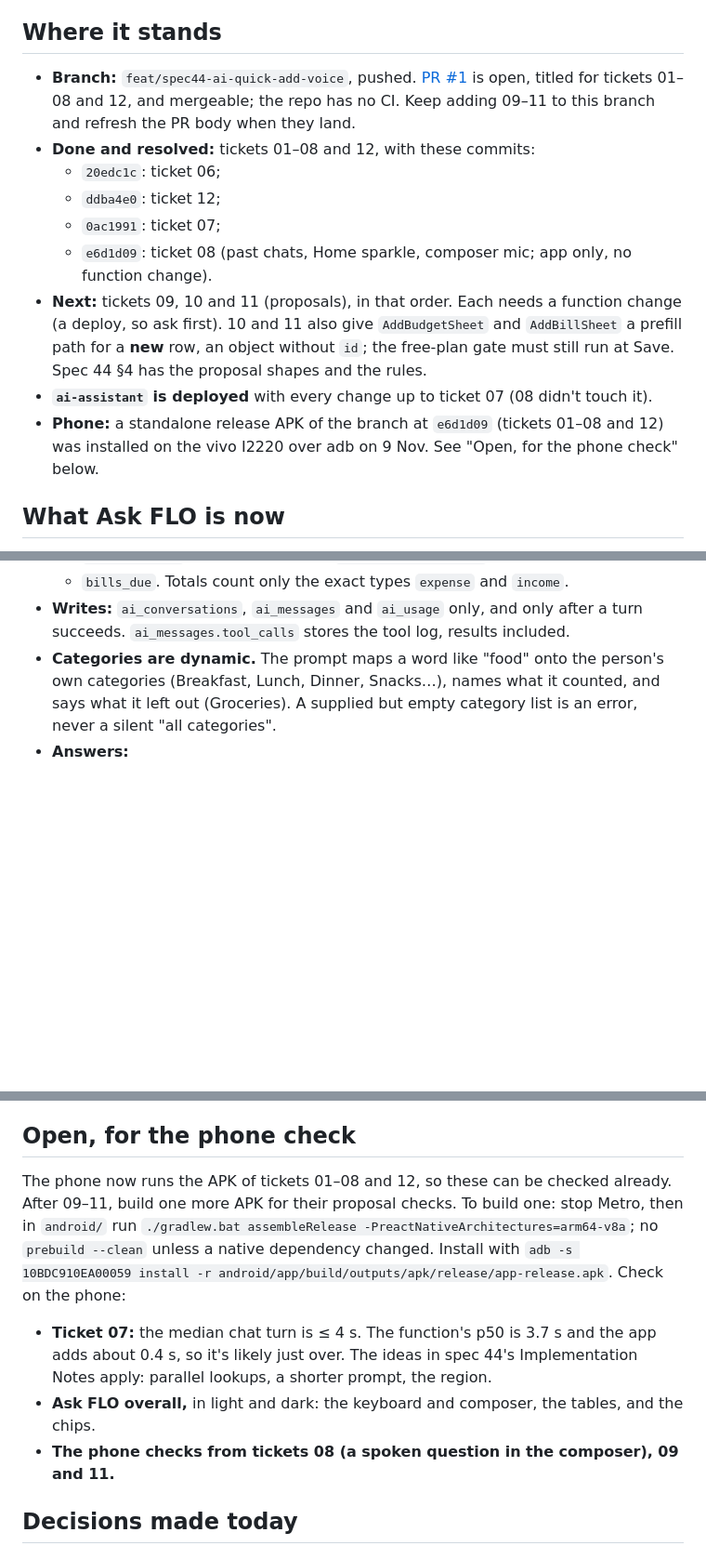
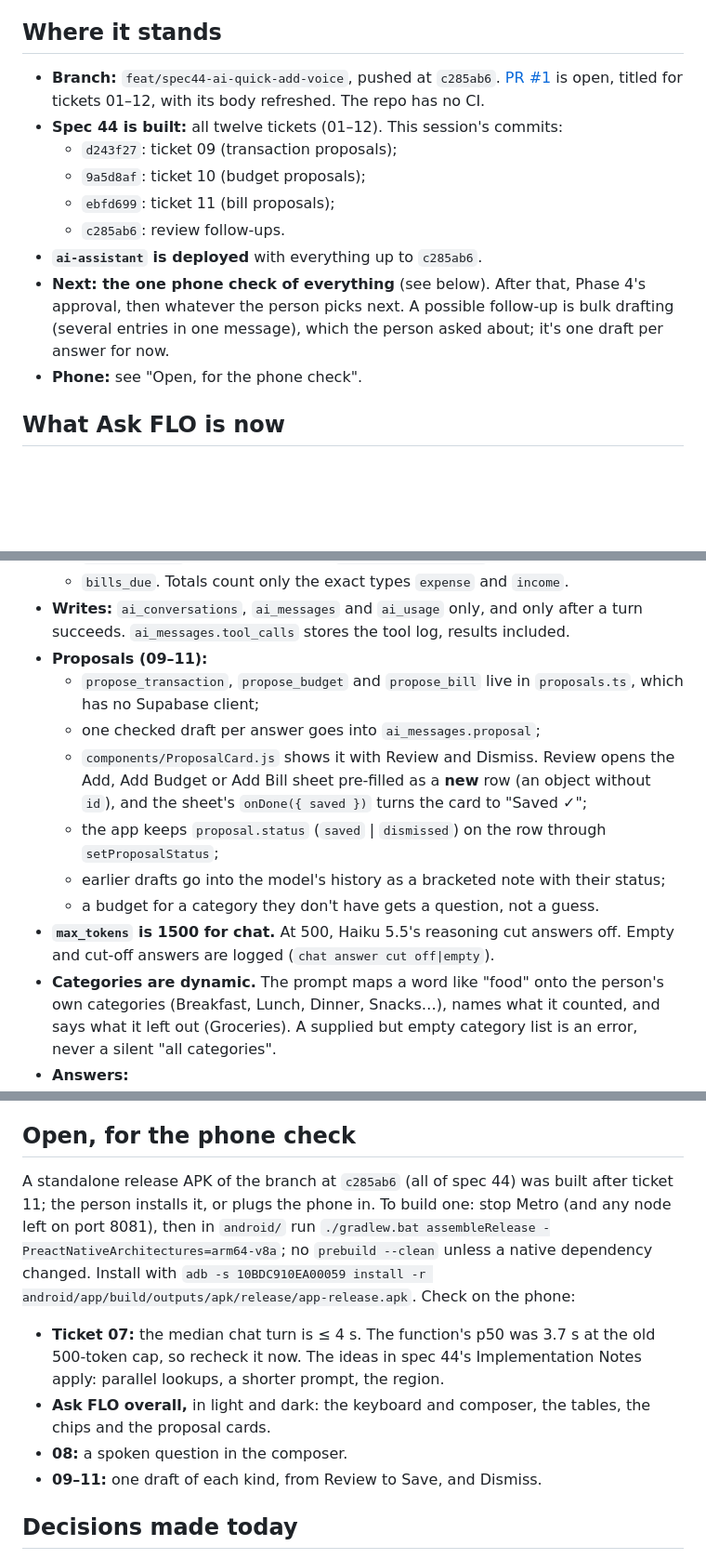
Before and after one commit to Shanks026/flo-expense-tracker-jul26, a Markdown page: handoff.md, 3 parts joined by grey strips. Shown at 93% size. Rendered like a GitHub page; blank space fills up the shorter version.

Commit message:
docs: handoff after spec 44 tickets 09-11
Co-Authored-By: Claude Opus 5.5 <noreply@anthropic.com>

```diff
--- a/handoff.md
+++ b/handoff.md
@@ -17,15 +17,15 @@ Tickets are in `.scratch/ai-assistant/issues/`, and each ticket's Comments say w
   - every number comes from server code, never from the model.
 
 ## Where it stands
-- **Branch:** `feat/spec44-ai-quick-add-voice`, pushed. [PR #1](https://github.com/Shanks026/flo-expense-tracker-jul26/pull/1) is open, titled for tickets 01–08 and 12, and mergeable; the repo has no CI. Keep adding 09–11 to this branch and refresh the PR body when they land.
-- **Done and resolved:** tickets 01–08 and 12, with these commits:
-  - `20edc1c`: ticket 06;
-  - `ddba4e0`: ticket 12;
-  - `0ac1991`: ticket 07;
-  - `e6d1d09`: ticket 08 (past chats, Home sparkle, composer mic; app only, no function change).
-- **Next:** tickets 09, 10 and 11 (proposals), in that order. Each needs a function change (a deploy, so ask first). 10 and 11 also give `AddBudgetSheet` and `AddBillSheet` a prefill path for a **new** row, an object without `id`; the free-plan gate must still run at Save. Spec 44 §4 has the proposal shapes and the rules.
-- **`ai-assistant` is deployed** with every change up to ticket 07 (08 didn't touch it).
-- **Phone:** a standalone release APK of the branch at `e6d1d09` (tickets 01–08 and 12) was installed on the vivo I2220 over adb on 9 Nov. See "Open, for the phone check" below.
+- **Branch:** `feat/spec44-ai-quick-add-voice`, pushed at `c285ab6`. [PR #1](https://github.com/Shanks026/flo-expense-tracker-jul26/pull/1) is open, titled for tickets 01–12, with its body refreshed. The repo has no CI.
+- **Spec 44 is built:** all twelve tickets (01–12). This session's commits:
+  - `d243f27`: ticket 09 (transaction proposals);
+  - `9a5d8af`: ticket 10 (budget proposals);
+  - `ebfd699`: ticket 11 (bill proposals);
+  - `c285ab6`: review follow-ups.
+- **`ai-assistant` is deployed** with everything up to `c285ab6`.
+- **Next: the one phone check of everything** (see below). After that, Phase 4's approval, then whatever the person picks next. A possible follow-up is bulk drafting (several entries in one message), which the person asked about; it's one draft per answer for now.
+- **Phone:** see "Open, for the phone check".
 
 ## What Ask FLO is now
 - **Entry:** a row at the top of More, and a sparkle beside the bell on Home, open `app/assistant.js`. Both are behind `FLAGS.ai`.
@@ -42,6 +42,14 @@ Tickets are in `.scratch/ai-assistant/issues/`, and each ticket's Comments say w
   - `bills_due`.
   Totals count only the exact types `expense` and `income`.
 - **Writes:** `ai_conversations`, `ai_messages` and `ai_usage` only, and only after a turn succeeds. `ai_messages.tool_calls` stores the tool log, results included.
+- **Proposals (09–11):**
+  - `propose_transaction`, `propose_budget` and `propose_bill` live in `proposals.ts`, which has no Supabase client;
+  - one checked draft per answer goes into `ai_messages.proposal`;
+  - `components/ProposalCard.js` shows it with Review and Dismiss. Review opens the Add, Add Budget or Add Bill sheet pre-filled as a **new** row (an object without `id`), and the sheet's `onDone({ saved })` turns the card to "Saved ✓";
+  - the app keeps `proposal.status` (`saved` | `dismissed`) on the row through `setProposalStatus`;
+  - earlier drafts go into the model's history as a bracketed note with their status;
+  - a budget for a category they don't have gets a question, not a guess.
+- **`max_tokens` is 1500 for chat.** At 500, Haiku 5.5's reasoning cut answers off. Empty and cut-off answers are logged (`chat answer cut off|empty`).
 - **Categories are dynamic.** The prompt maps a word like "food" onto the person's own categories (Breakfast, Lunch, Dinner, Snacks…), names what it counted, and says what it left out (Groceries). A supplied but empty category list is an error, never a silent "all categories".
 - **Answers:**
   - they sit on the page with no bubble (only the person's questions are bubbles);
@@ -56,10 +64,11 @@ Tickets are in `.scratch/ai-assistant/issues/`, and each ticket's Comments say w
 - **Model:** `AI_MODEL_CHAT` is Haiku 5.5 (spec default), and `AI_MODEL_QUICK` is Gemini 3.1 Flash Lite. A chat turn costs about $0.001, with p50 3.7 s and p90 4.9 s at the function.
 
 ## Open, for the phone check
-The phone now runs the APK of tickets 01–08 and 12, so these can be checked already. After 09–11, build one more APK for their proposal checks. To build one: stop Metro, then in `android/` run `./gradlew.bat assembleRelease -PreactNativeArchitectures=arm64-v8a`; no `prebuild --clean` unless a native dependency changed. Install with `adb -s 10BDC910EA00059 install -r android/app/build/outputs/apk/release/app-release.apk`. Check on the phone:
-- **Ticket 07:** the median chat turn is ≤ 4 s. The function's p50 is 3.7 s and the app adds about 0.4 s, so it's likely just over. The ideas in spec 44's Implementation Notes apply: parallel lookups, a shorter prompt, the region.
-- **Ask FLO overall,** in light and dark: the keyboard and composer, the tables, and the chips.
-- **The phone checks from tickets 08 (a spoken question in the composer), 09 and 11.**
+A standalone release APK of the branch at `c285ab6` (all of spec 44) was built after ticket 11; the person installs it, or plugs the phone in. To build one: stop Metro (and any node left on port 8081), then in `android/` run `./gradlew.bat assembleRelease -PreactNativeArchitectures=arm64-v8a`; no `prebuild --clean` unless a native dependency changed. Install with `adb -s 10BDC910EA00059 install -r android/app/build/outputs/apk/release/app-release.apk`. Check on the phone:
+- **Ticket 07:** the median chat turn is ≤ 4 s. The function's p50 was 3.7 s at the old 500-token cap, so recheck it now. The ideas in spec 44's Implementation Notes apply: parallel lookups, a shorter prompt, the region.
+- **Ask FLO overall,** in light and dark: the keyboard and composer, the tables, the chips and the proposal cards.
+- **08:** a spoken question in the composer.
+- **09–11:** one draft of each kind, from Review to Save, and Dismiss.
 
 ## Decisions made today
 - **Paise:** answers show paise when there are any, to match `formatMoney` and so match Insights exactly. Spec 44 still says "no decimals"; update the spec at some point.
```
Also changed, not shown: other parts of handoff.md (+6 -5 lines).
